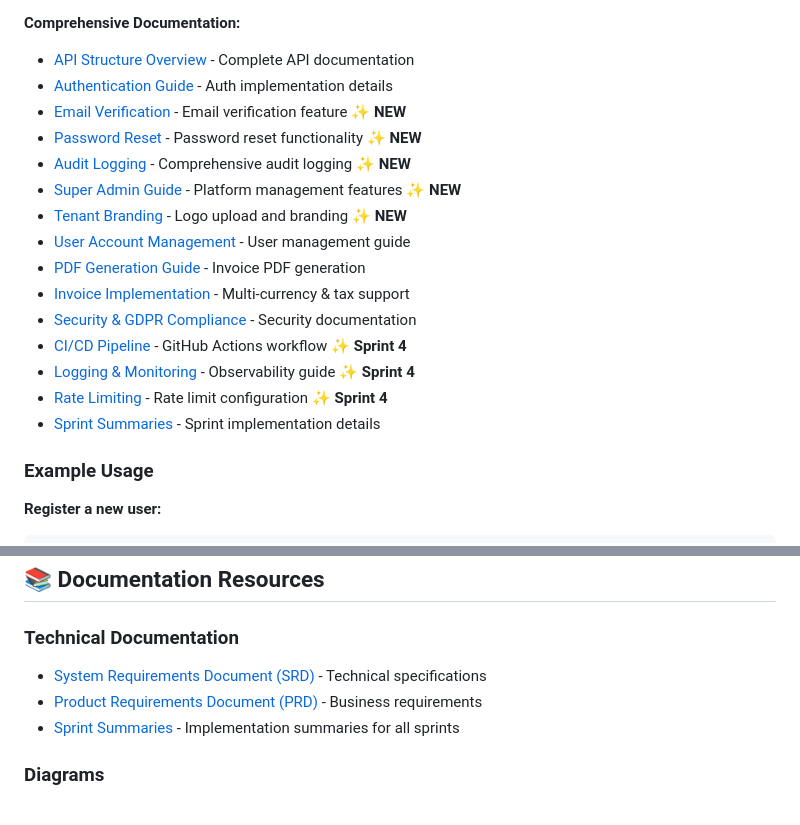
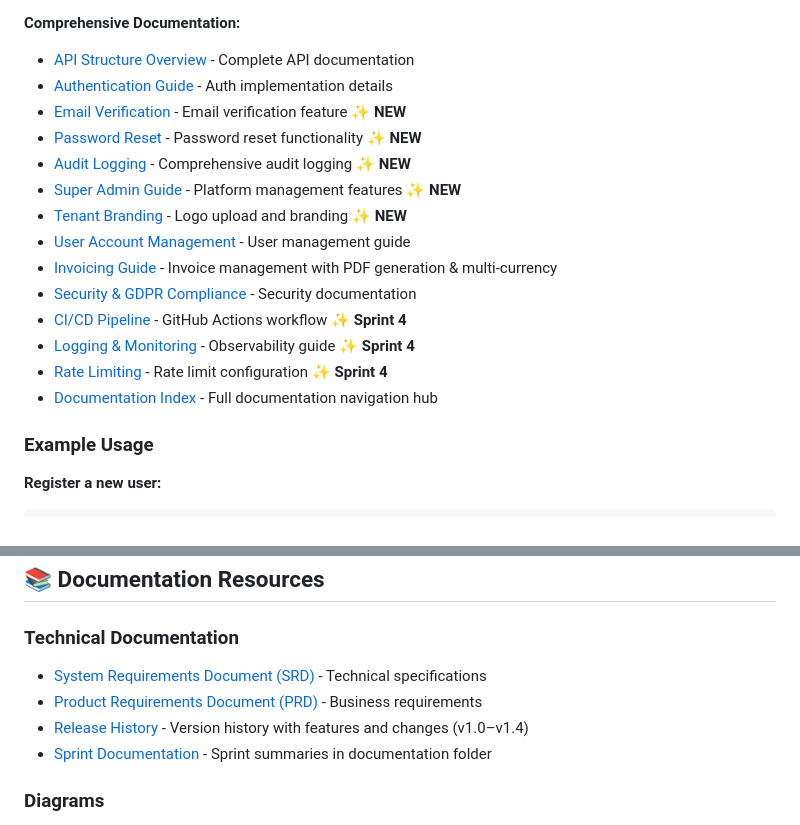
Before and after one commit to rohteemie/invoice-manager-saas-backend, a Markdown page: README.md, 2 parts joined by grey strips. Rendered like a GitHub page.

Commit message:
docs: update root README links to reflect new documentation structure
- Update feature doc links to docs/features/ folder
- Update guide links to docs/guides/ folder
- Update spec links to docs/specifications/ folder
- Consolidate PDF_GENERATION and INVOICE_IMPLEMENTATION into INVOICING.md
- Consolidate SECURITY_GDPR_COMPLIANCE into SECURITY.md
- Reference CHANGELOG.md for version history
- Add docs/README.md navigation hub reference

```diff
--- a/README.md
+++ b/README.md
@@ -407,20 +407,19 @@ pytest tests/test_auth.py -v
 **Comprehensive Documentation:**
 
 - [API Structure Overview](docs/API_STRUCTURE.md) - Complete API documentation
-- [Authentication Guide](docs/authentication.md) - Auth implementation details
-- [Email Verification](docs/EMAIL_VERIFICATION.md) - Email verification feature ✨ **NEW**
-- [Password Reset](docs/PASSWORD_RESET.md) - Password reset functionality ✨ **NEW**
-- [Audit Logging](docs/AUDIT_LOGGING.md) - Comprehensive audit logging ✨ **NEW**
-- [Super Admin Guide](docs/SUPER_ADMIN.md) - Platform management features ✨ **NEW**
-- [Tenant Branding](docs/branding.md) - Logo upload and branding ✨ **NEW**
-- [User Account Management](docs/USER_ACCOUNT_MANAGEMENT.md) - User management guide
-- [PDF Generation Guide](docs/PDF_GENERATION.md) - Invoice PDF generation
-- [Invoice Implementation](docs/INVOICE_IMPLEMENTATION.md) - Multi-currency & tax support
-- [Security & GDPR Compliance](docs/SECURITY_GDPR_COMPLIANCE.md) - Security documentation
-- [CI/CD Pipeline](docs/ci_cd_pipeline.md) - GitHub Actions workflow ✨ **Sprint 4**
-- [Logging & Monitoring](docs/logging_monitoring.md) - Observability guide ✨ **Sprint 4**
-- [Rate Limiting](docs/rate_limiting.md) - Rate limit configuration ✨ **Sprint 4**
-- [Sprint Summaries](docs/) - Sprint implementation details
+- [Authentication Guide](docs/features/AUTHENTICATION.md) - Auth implementation details
+- [Email Verification](docs/features/EMAIL_VERIFICATION.md) - Email verification feature ✨ **NEW**
+- [Password Reset](docs/features/PASSWORD_RESET.md) - Password reset functionality ✨ **NEW**
+- [Audit Logging](docs/features/AUDIT_LOGGING.md) - Comprehensive audit logging ✨ **NEW**
+- [Super Admin Guide](docs/features/SUPER_ADMIN.md) - Platform management features ✨ **NEW**
+- [Tenant Branding](docs/features/BRANDING.md) - Logo upload and branding ✨ **NEW**
+- [User Account Management](docs/features/USER_ACCOUNT_MANAGEMENT.md) - User management guide
+- [Invoicing Guide](docs/features/INVOICING.md) - Invoice management with PDF generation & multi-currency
+- [Security & GDPR Compliance](docs/SECURITY.md) - Security documentation
+- [CI/CD Pipeline](docs/guides/CI_CD_PIPELINE.md) - GitHub Actions workflow ✨ **Sprint 4**
+- [Logging & Monitoring](docs/guides/MONITORING.md) - Observability guide ✨ **Sprint 4**
+- [Rate Limiting](docs/features/RATE_LIMITING.md) - Rate limit configuration ✨ **Sprint 4**
+- [Documentation Index](docs/README.md) - Full documentation navigation hub
 
 ### Example Usage
 
@@ -459,9 +458,10 @@ curl -X GET http://localhost:8000/api/v1/users/me \
 
 ### Technical Documentation
 
-- [System Requirements Document (SRD)](docs/srs_technical_design.md) - Technical specifications
-- [Product Requirements Document (PRD)](docs/product_requirement.md) - Business requirements
-- [Sprint Summaries](docs/) - Implementation summaries for all sprints
+- [System Requirements Document (SRD)](docs/specifications/SYSTEM_REQUIREMENTS.md) - Technical specifications
+- [Product Requirements Document (PRD)](docs/specifications/PRODUCT_REQUIREMENT.md) - Business requirements
+- [Release History](CHANGELOG.md) - Version history with features and changes (v1.0–v1.4)
+- [Sprint Documentation](docs/) - Sprint summaries in documentation folder
 
 ### Diagrams
 
```
